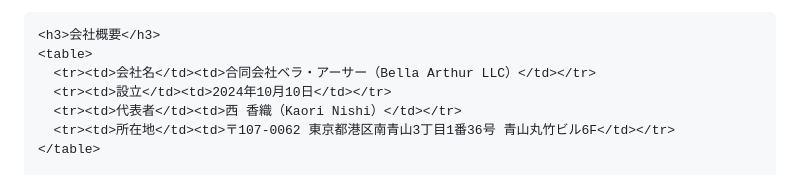
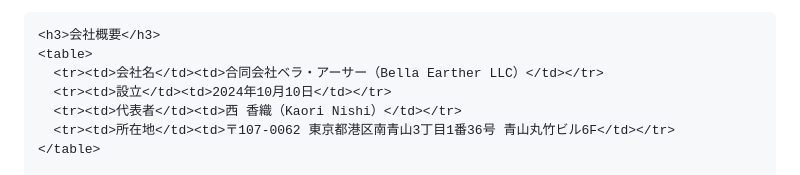
Before and after one commit to bellaearther/bellaearther.github.io, a Markdown page: README.md, the part around the change. GitHub-like rendering.

```diff
--- a/README.md
+++ b/README.md
@@ -95,7 +95,7 @@
 
     <h3>会社概要</h3>
     <table>
-      <tr><td>会社名</td><td>合同会社ベラ・アーサー（Bella Arthur LLC）</td></tr>
+      <tr><td>会社名</td><td>合同会社ベラ・アーサー（Bella Earther LLC）</td></tr>
       <tr><td>設立</td><td>2024年10月10日</td></tr>
       <tr><td>代表者</td><td>西 香織（Kaori Nishi）</td></tr>
       <tr><td>所在地</td><td>〒107-0062 東京都港区南青山3丁目1番36号 青山丸竹ビル6F</td></tr>
```
